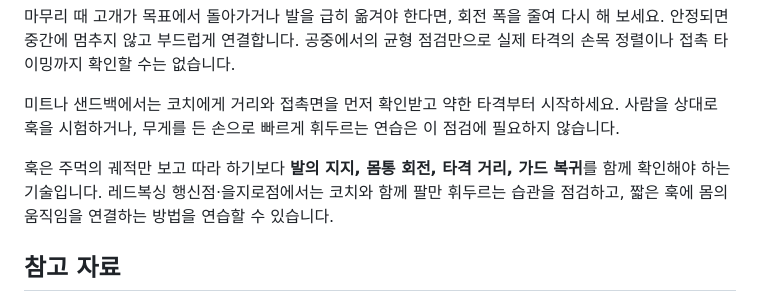
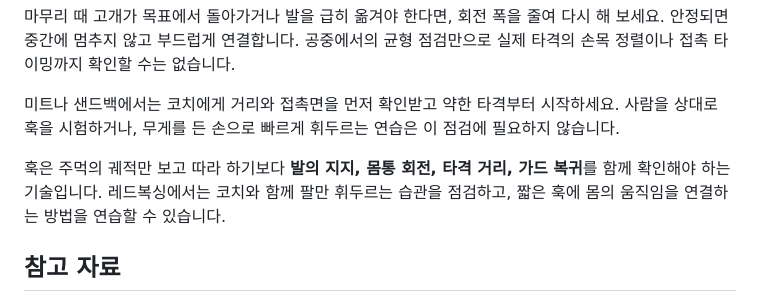
Before and after one commit to redboxing-gym/redboxing-gym.github.io, a Markdown page: content/articles/boxing-lead-hook-body-rotation.md, the part around the change. Rendered like a GitHub page.

Commit message:
edit: use Red Boxing brand in boxing-lead-hook-body-rotation

```diff
--- a/content/articles/boxing-lead-hook-body-rotation.md
+++ b/content/articles/boxing-lead-hook-body-rotation.md
@@ -90,7 +90,7 @@ draft: false
 
 미트나 샌드백에서는 코치에게 거리와 접촉면을 먼저 확인받고 약한 타격부터 시작하세요. 사람을 상대로 훅을 시험하거나, 무게를 든 손으로 빠르게 휘두르는 연습은 이 점검에 필요하지 않습니다.
 
-훅은 주먹의 궤적만 보고 따라 하기보다 **발의 지지, 몸통 회전, 타격 거리, 가드 복귀**를 함께 확인해야 하는 기술입니다. 레드복싱 행신점·을지로점에서는 코치와 함께 팔만 휘두르는 습관을 점검하고, 짧은 훅에 몸의 움직임을 연결하는 방법을 연습할 수 있습니다.
+훅은 주먹의 궤적만 보고 따라 하기보다 **발의 지지, 몸통 회전, 타격 거리, 가드 복귀**를 함께 확인해야 하는 기술입니다. 레드복싱에서는 코치와 함께 팔만 휘두르는 습관을 점검하고, 짧은 훅에 몸의 움직임을 연결하는 방법을 연습할 수 있습니다.
 
 ## 참고 자료
 
```
